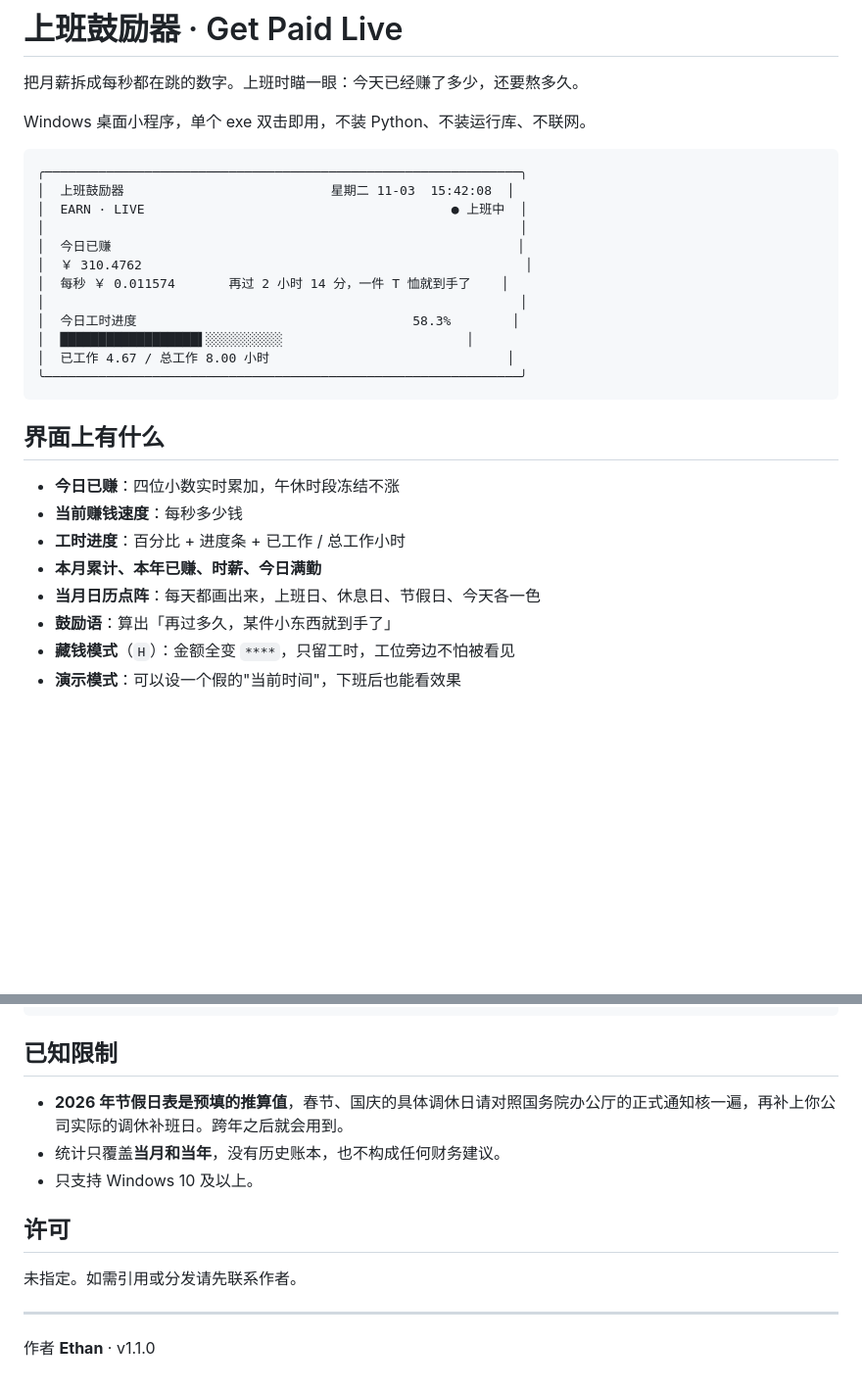
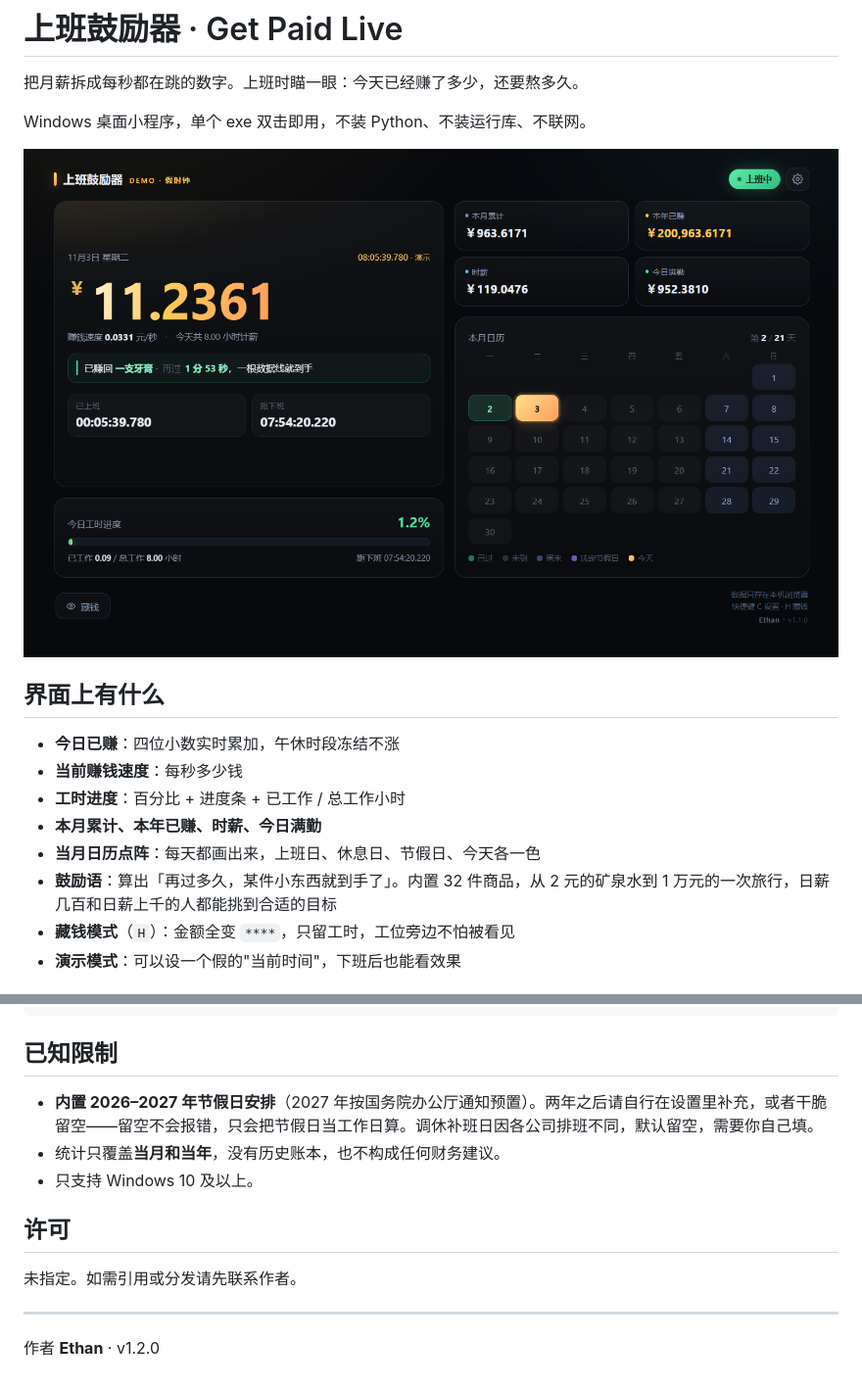
Before and after one commit to yoea/get-paid-live, a Markdown page: README.md, 2 parts joined by grey strips. Shown at 98% size. Drawn GitHub-style; pictures changed too: assets/screenshot.png (added); blank space fills up the shorter version.

````diff
--- a/README.md
+++ b/README.md
@@ -4,20 +4,7 @@
 
 Windows 桌面小程序，单个 exe 双击即用，不装 Python、不装运行库、不联网。
 
-```
-╭──────────────────────────────────────────────────────────────╮
-│  上班鼓励器                           星期二 11-03  15:42:08  │
-│  EARN · LIVE                                        ● 上班中  │
-│                                                              │
-│  今日已赚                                                     │
-│  ￥ 310.4762                                                  │
-│  每秒 ￥ 0.011574       再过 2 小时 14 分，一件 T 恤就到手了    │
-│                                                              │
-│  今日工时进度                                    58.3%        │
-│  ██████████████████▌░░░░░░░░░░                        │
-│  已工作 4.67 / 总工作 8.00 小时                               │
-╰──────────────────────────────────────────────────────────────╯
-```
+![上班鼓励器界面](assets/screenshot.png)
 
 ## 界面上有什么
 
@@ -26,7 +13,7 @@ Windows 桌面小程序，单个 exe 双击即用，不装 Python、不装运行
 - **工时进度**：百分比 + 进度条 + 已工作 / 总工作小时
 - **本月累计、本年已赚、时薪、今日满勤**
 - **当月日历点阵**：每天都画出来，上班日、休息日、节假日、今天各一色
-- **鼓励语**：算出「再过多久，某件小东西就到手了」
+- **鼓励语**：算出「再过多久，某件小东西就到手了」。内置 32 件商品，从 2 元的矿泉水到 1 万元的一次旅行，日薪几百和日薪上千的人都能挑到合适的目标
 - **藏钱模式**（`H`）：金额全变 `****`，只留工时，工位旁边不怕被看见
 - **演示模式**：可以设一个假的"当前时间"，下班后也能看效果
 
@@ -117,7 +104,7 @@ app.ico                应用图标
 
 ## 已知限制
 
-- **2026 年节假日表是预填的推算值**，春节、国庆的具体调休日请对照国务院办公厅的正式通知核一遍，再补上你公司实际的调休补班日。跨年之后就会用到。
+- **内置 2026–2027 年节假日安排**（2027 年按国务院办公厅通知预置）。两年之后请自行在设置里补充，或者干脆留空——留空不会报错，只会把节假日当工作日算。调休补班日因各公司排班不同，默认留空，需要你自己填。
 - 统计只覆盖**当月和当年**，没有历史账本，也不构成任何财务建议。
 - 只支持 Windows 10 及以上。
 
@@ -127,4 +114,4 @@ app.ico                应用图标
 
 ---
 
-作者 **Ethan** · v1.1.0
+作者 **Ethan** · v1.2.0
````
Also changed, not shown: 2 other files.
